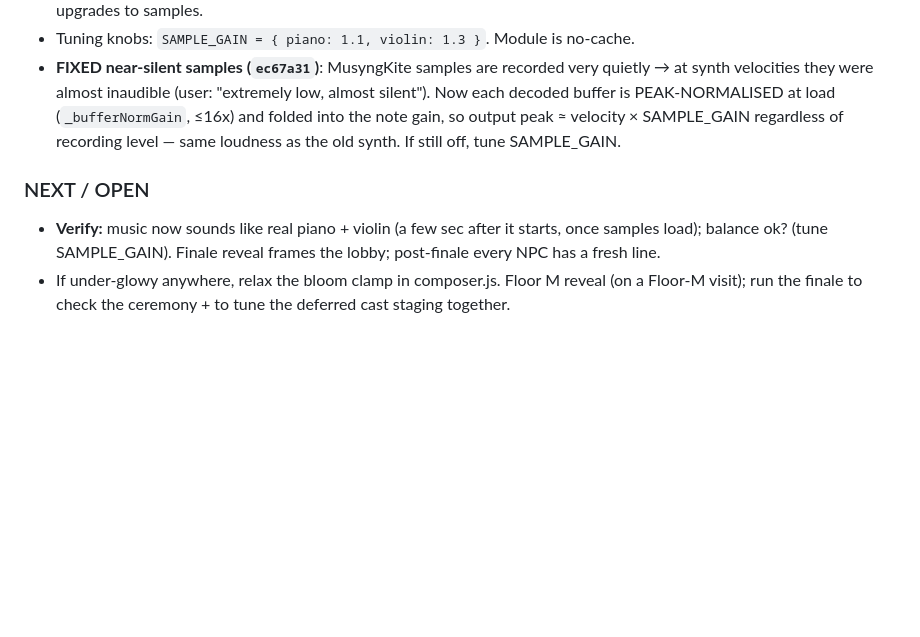
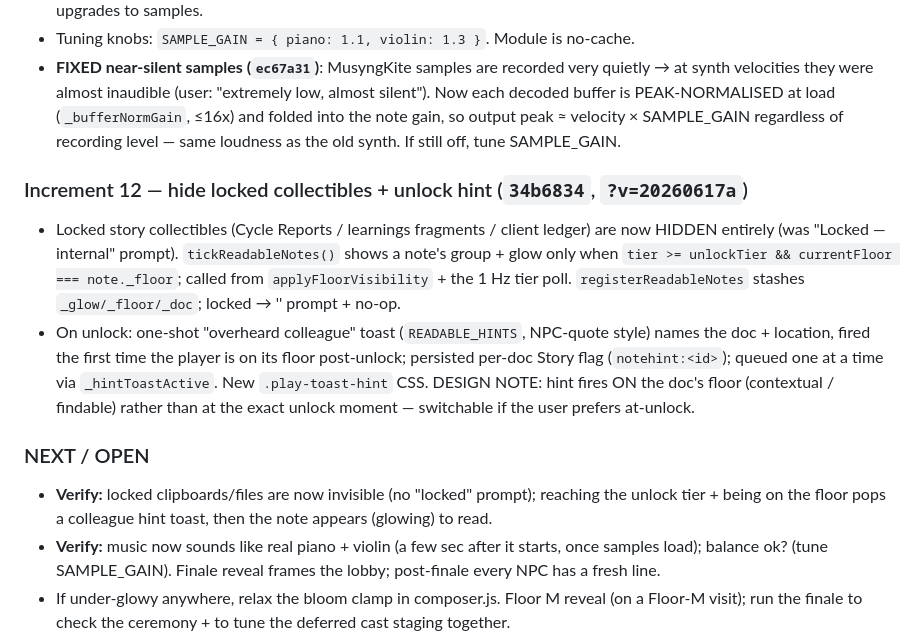
Before and after one commit to mathiasu-stack/claude-code-quest, a Markdown page: RESUME.md, the part around the change. Rendered like a GitHub page; blank space fills up the shorter version.

Commit message:
Update RESUME.md: hide locked collectibles + unlock hint (incr 12)
Co-Authored-By: Claude Opus 4.8 (1M context) <noreply@anthropic.com>

```diff
--- a/RESUME.md
+++ b/RESUME.md
@@ -173,7 +173,23 @@ harmonica) with real recorded samples, pitch-shifted to nearest.
   velocity × SAMPLE_GAIN regardless of recording level — same loudness as the old
   synth. If still off, tune SAMPLE_GAIN.
 
+### Increment 12 — hide locked collectibles + unlock hint (`34b6834`, `?v=20260617a`)
+- Locked story collectibles (Cycle Reports / learnings fragments / client ledger)
+  are now HIDDEN entirely (was "Locked — internal" prompt). `tickReadableNotes()`
+  shows a note's group + glow only when `tier >= unlockTier && currentFloor ===
+  note._floor`; called from `applyFloorVisibility` + the 1 Hz tier poll.
+  `registerReadableNotes` stashes `_glow/_floor/_doc`; locked → '' prompt + no-op.
+- On unlock: one-shot "overheard colleague" toast (`READABLE_HINTS`, NPC-quote
+  style) names the doc + location, fired the first time the player is on its
+  floor post-unlock; persisted per-doc Story flag (`notehint:<id>`); queued one
+  at a time via `_hintToastActive`. New `.play-toast-hint` CSS.
+  DESIGN NOTE: hint fires ON the doc's floor (contextual / findable) rather than
+  at the exact unlock moment — switchable if the user prefers at-unlock.
+
 ### NEXT / OPEN
+- **Verify:** locked clipboards/files are now invisible (no "locked" prompt);
+  reaching the unlock tier + being on the floor pops a colleague hint toast, then
+  the note appears (glowing) to read.
 - **Verify:** music now sounds like real piano + violin (a few sec after it
   starts, once samples load); balance ok? (tune SAMPLE_GAIN). Finale reveal
   frames the lobby; post-finale every NPC has a fresh line.
```
